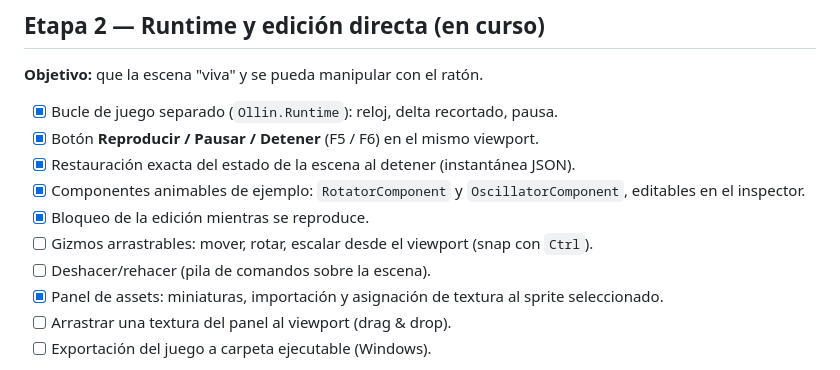
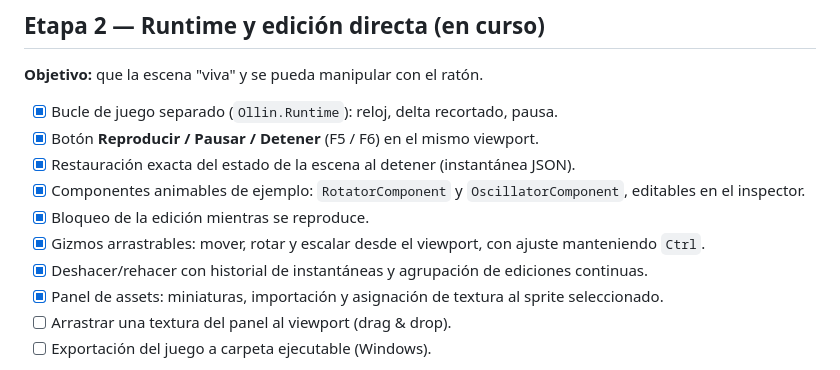
Before and after one commit to deadcodeMx/ollin, a Markdown page: docs/ROADMAP.md, the part around the change. Drawn GitHub-style.

```diff
--- a/docs/ROADMAP.md
+++ b/docs/ROADMAP.md
@@ -41,8 +41,8 @@ deshacer/rehacer.
 - [x] Restauración exacta del estado de la escena al detener (instantánea JSON).
 - [x] Componentes animables de ejemplo: `RotatorComponent` y `OscillatorComponent`, editables en el inspector.
 - [x] Bloqueo de la edición mientras se reproduce.
-- [ ] Gizmos arrastrables: mover, rotar, escalar desde el viewport (snap con `Ctrl`).
-- [ ] Deshacer/rehacer (pila de comandos sobre la escena).
+- [x] Gizmos arrastrables: mover, rotar y escalar desde el viewport, con ajuste manteniendo `Ctrl`.
+- [x] Deshacer/rehacer con historial de instantáneas y agrupación de ediciones continuas.
 - [x] Panel de assets: miniaturas, importación y asignación de textura al sprite seleccionado.
 - [ ] Arrastrar una textura del panel al viewport (drag & drop).
 - [ ] Exportación del juego a carpeta ejecutable (Windows).
```
Also changed, not shown: README.md (+4 -2 lines), docs/ARQUITECTURA.md (+12 -0 lines), docs/images/editor.png, 10 other files.
